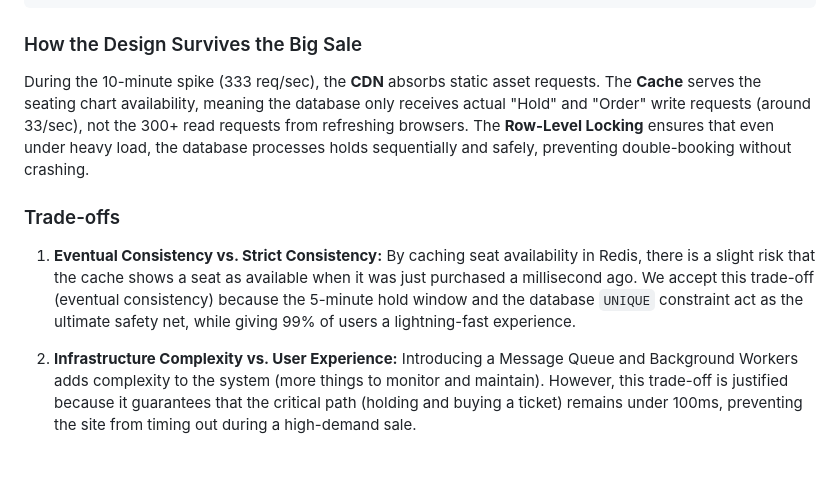
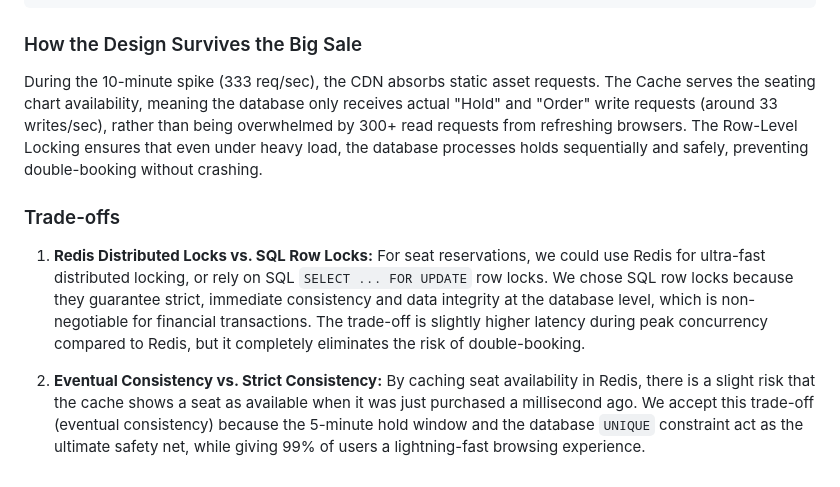
Before and after one commit to eipageorge5-sketch/web-foundations-days, a Markdown page: day8/ticketing-design.md, the part around the change. GitHub-like rendering.

Commit message:
Fix markdown headers and add explicit Redis vs SQL lock trade-off
Revised sections on design resilience during peak load and trade-offs in consistency models.

````diff
--- a/day8/ticketing-design.md
+++ b/day8/ticketing-design.md
@@ -164,9 +164,9 @@ CREATE TABLE orders (
 ```
 
 ### How the Design Survives the Big Sale
-During the 10-minute spike (333 req/sec), the **CDN** absorbs static asset requests. The **Cache** serves the seating chart availability, meaning the database only receives actual "Hold" and "Order" write requests (around 33/sec), not the 300+ read requests from refreshing browsers. The **Row-Level Locking** ensures that even under heavy load, the database processes holds sequentially and safely, preventing double-booking without crashing.
+During the 10-minute spike (333 req/sec), the CDN absorbs static asset requests. The Cache serves the seating chart availability, meaning the database only receives actual "Hold" and "Order" write requests (around 33 writes/sec), rather than being overwhelmed by 300+ read requests from refreshing browsers. The Row-Level Locking ensures that even under heavy load, the database processes holds sequentially and safely, preventing double-booking without crashing.
 
 ### Trade-offs
-1. **Eventual Consistency vs. Strict Consistency:** By caching seat availability in Redis, there is a slight risk that the cache shows a seat as available when it was just purchased a millisecond ago. We accept this trade-off (eventual consistency) because the 5-minute hold window and the database `UNIQUE` constraint act as the ultimate safety net, while giving 99% of users a lightning-fast experience.
+1. **Redis Distributed Locks vs. SQL Row Locks:** For seat reservations, we could use Redis for ultra-fast distributed locking, or rely on SQL `SELECT ... FOR UPDATE` row locks. We chose SQL row locks because they guarantee strict, immediate consistency and data integrity at the database level, which is non-negotiable for financial transactions. The trade-off is slightly higher latency during peak concurrency compared to Redis, but it completely eliminates the risk of double-booking.
 
-2. **Infrastructure Complexity vs. User Experience:** Introducing a Message Queue and Background Workers adds complexity to the system (more things to monitor and maintain). However, this trade-off is justified because it guarantees that the critical path (holding and buying a ticket) remains under 100ms, preventing the site from timing out during a high-demand sale.
+2. **Eventual Consistency vs. Strict Consistency:** By caching seat availability in Redis, there is a slight risk that the cache shows a seat as available when it was just purchased a millisecond ago. We accept this trade-off (eventual consistency) because the 5-minute hold window and the database `UNIQUE` constraint act as the ultimate safety net, while giving 99% of users a lightning-fast browsing experience.
````
